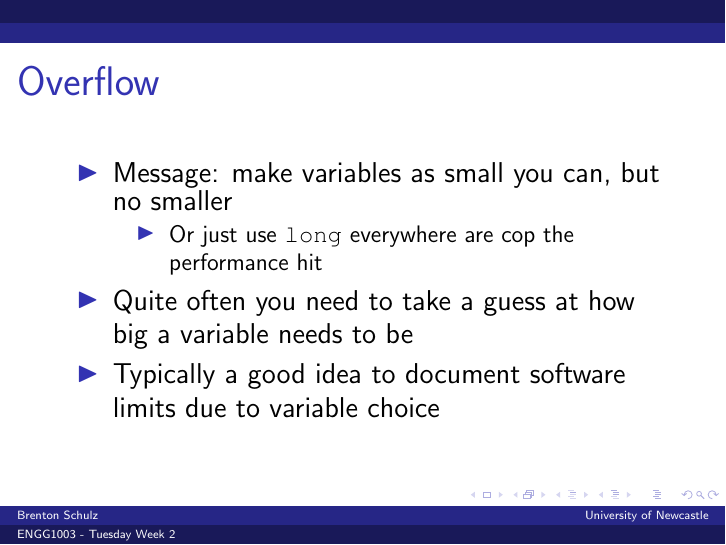
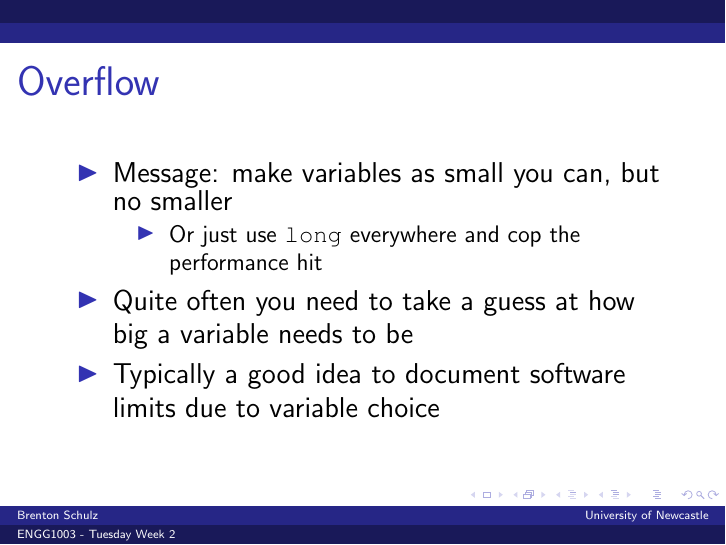
Before and after one commit to bschulznewy/engg1003, LaTeX slides (Lectures/Wk2/Wk2Tues.tex): page 39 of 56. Compiled offline with pdfLaTeX.

Commit message:
Typo fix Wk 2 Tuesday lecture

```diff
--- a/Lectures/Wk2/Wk2Tues.tex
+++ b/Lectures/Wk2/Wk2Tues.tex
@@ -778,7 +778,7 @@ int main() {
 \begin{itemize}
 \item Message: make variables as small you can, but no smaller
 	\begin{itemize}
-		\item Or just use \texttt{long} everywhere are cop the performance hit
+		\item Or just use \texttt{long} everywhere and cop the performance hit
 	\end{itemize}
 \item Quite often you need to take a guess at how big a variable needs to be
 \item Typically a good idea to document software limits due to variable choice
```
Also changed, not shown: Lectures/Wk2/Wk2Tues.pdf.
